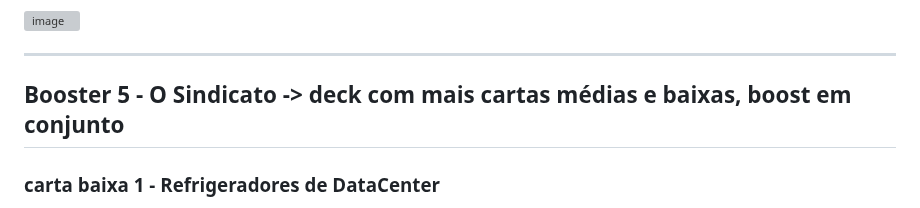
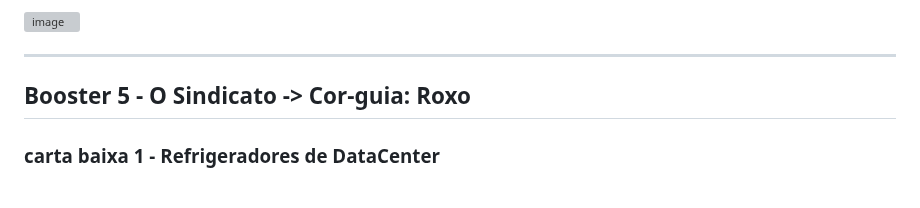
Before and after one commit to feiracardgame/cyberduel, a Markdown page: Cartas e boosters.md, the part around the change. GitHub-like rendering; grey boxes are pictures that could not be loaded.

Commit message:
Modify Booster 5 description and color guide
Updated Booster 5 description to include color guide.

```diff
--- a/Cartas e boosters.md
+++ b/Cartas e boosters.md
@@ -606,7 +606,7 @@ Faz aqueles arbusto seco que voa pelo deserto com alguns riscos indicando vento,
 ---
 
 
-## Booster 5 - O Sindicato -> deck com mais cartas médias e baixas, boost em conjunto
+## Booster 5 - O Sindicato -> Cor-guia: Roxo
 
 
 ### carta baixa 1 - Refrigeradores de DataCenter
```
